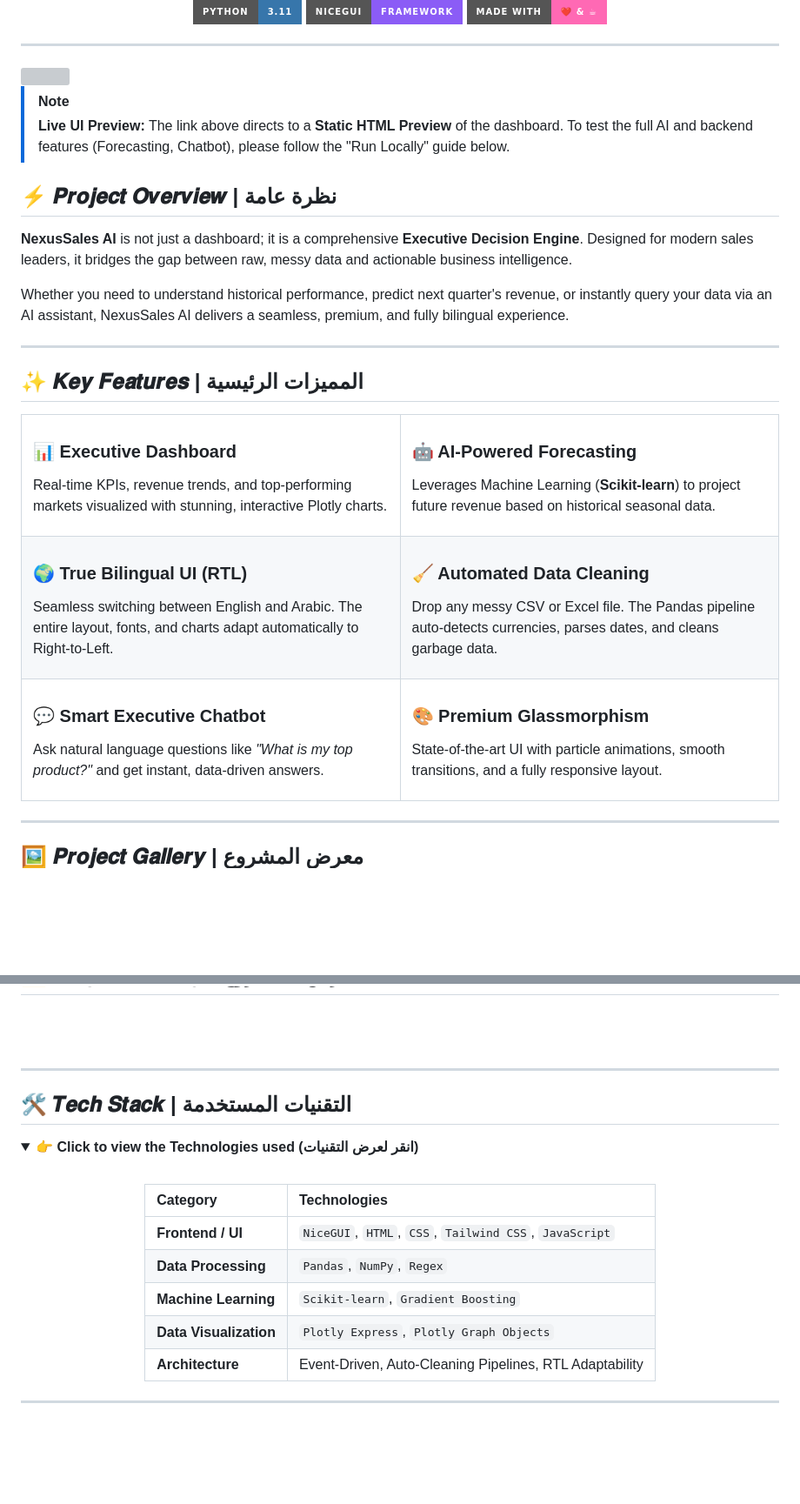
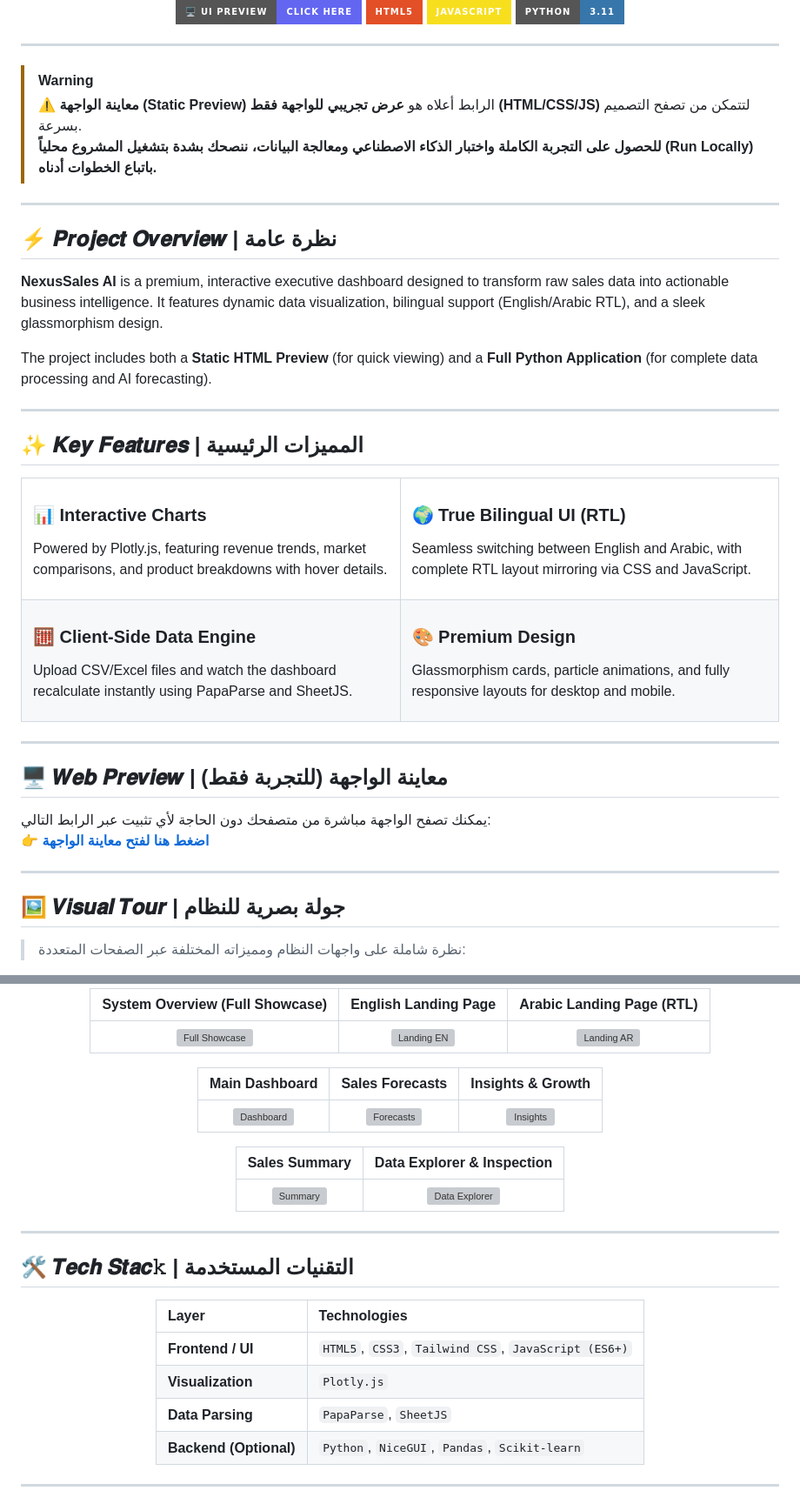
Before and after one commit to Shahad58/NexusSales-AI, a Markdown page: README.md, 2 parts joined by grey strips. Shown at 87% size. Rendered like a GitHub page; folded sections open; badges without logos; blank space fills up the shorter version; grey boxes are pictures that could not be loaded.

```diff
--- a/README.md
+++ b/README.md
@@ -20,21 +16,21 @@
 [![Python](https://img.shields.io/badge/Python-3.11-3776AB?style=for-the-badge&logo=python&logoColor=white)](https://www.python.org/)
-[![NiceGUI](https://img.shields.io/badge/NiceGUI-Framework-8b5cf6?style=for-the-badge)](https://nicegui.io/)
-[![Made with Love](https://img.shields.io/badge/Made_with-❤️_&_☕-ff69b4?style=for-the-badge)](#)
 
 </div>
 
 ---
 
-<img src="https://user-images.githubusercontent.com/74038190/212284100-561aa473-3905-4a80-b561-0d28506553ee.gif" width="100%">
+> [!WARNING]
+> **⚠️ معاينة الواجهة (Static Preview)**
+> الرابط أعلاه هو **عرض تجريبي للواجهة فقط (HTML/CSS/JS)** لتتمكن من تصفح التصميم بسرعة.
+> **للحصول على التجربة الكاملة واختبار الذكاء الاصطناعي ومعالجة البيانات، ننصحك بشدة بتشغيل المشروع محلياً (Run Locally) باتباع الخطوات أدناه.**
 
-> [!NOTE]
-> **Live UI Preview:** The link above directs to a **Static HTML Preview** of the dashboard. To test the full AI and backend features (Forecasting, Chatbot), please follow the "Run Locally" guide below.
+---
 
 ## ⚡ 𝑷𝒓𝒐𝒋𝒆𝒄𝒕 𝑶𝒗𝒆𝒓𝒗𝒊𝒆𝒘 | نظرة عامة
 
-**NexusSales AI** is not just a dashboard; it is a comprehensive **Executive Decision Engine**. Designed for modern sales leaders, it bridges the gap between raw, messy data and actionable business intelligence.
+**NexusSales AI** is a premium, interactive executive dashboard designed to transform raw sales data into actionable business intelligence. It features dynamic data visualization, bilingual support (English/Arabic RTL), and a sleek glassmorphism design.
 
-Whether you need to understand historical performance, predict next quarter's revenue, or instantly query your data via an AI assistant, NexusSales AI delivers a seamless, premium, and fully bilingual experience.
+The project includes both a **Static HTML Preview** (for quick viewing) and a **Full Python Application** (for complete data processing and AI forecasting).
 
 ---
 
@@ -43,38 +39,37 @@ Whether you need to understand historical performance, predict next quarter's re
 <table>
   <tr>
     <td width="50%">
-      <h3>📊 Executive Dashboard</h3>
-      <p>Real-time KPIs, revenue trends, and top-performing markets visualized with stunning, interactive Plotly charts.</p>
+      <h3>📊 Interactive Charts</h3>
+      <p>Powered by Plotly.js, featuring revenue trends, market comparisons, and product breakdowns with hover details.</p>
     </td>
     <td width="50%">
-      <h3>🤖 AI-Powered Forecasting</h3>
-      <p>Leverages Machine Learning (<b>Scikit-learn</b>) to project future revenue based on historical seasonal data.</p>
+      <h3>🌍 True Bilingual UI (RTL)</h3>
+      <p>Seamless switching between English and Arabic, with complete RTL layout mirroring via CSS and JavaScript.</p>
     </td>
   </tr>
   <tr>
     <td width="50%">
-      <h3>🌍 True Bilingual UI (RTL)</h3>
-      <p>Seamless switching between English and Arabic. The entire layout, fonts, and charts adapt automatically to Right-to-Left.</p>
+      <h3>🧮 Client-Side Data Engine</h3>
+      <p>Upload CSV/Excel files and watch the dashboard recalculate instantly using PapaParse and SheetJS.</p>
     </td>
     <td width="50%">
-      <h3>🧹 Automated Data Cleaning</h3>
-      <p>Drop any messy CSV or Excel file. The Pandas pipeline auto-detects currencies, parses dates, and cleans garbage data.</p>
-    </td>
-  </tr>
-  <tr>
-    <td width="50%">
-      <h3>💬 Smart Executive Chatbot</h3>
-      <p>Ask natural language questions like <i>"What is my top product?"</i> and get instant, data-driven answers.</p>
-    </td>
-    <td width="50%">
-      <h3>🎨 Premium Glassmorphism</h3>
-      <p>State-of-the-art UI with particle animations, smooth transitions, and a fully responsive layout.</p>
+      <h3>🎨 Premium Design</h3>
+      <p>Glassmorphism cards, particle animations, and fully responsive layouts for desktop and mobile.</p>
     </td>
   </tr>
 </table>
 
 ---
 
-## 🖼️ 𝑷𝒓𝒐𝒋𝒆𝒄𝒕 𝑮𝒂𝒍𝒍𝒆𝒓𝒚 | معرض المشروع
+## 🖥️ 𝑾𝒆𝒃 𝑷𝒓𝒆𝒗𝒊𝒆𝒘 | معاينة الواجهة (للتجربة فقط)
+
+يمكنك تصفح الواجهة مباشرة من متصفحك دون الحاجة لأي تثبيت عبر الرابط التالي:
+👉 **[اضغط هنا لفتح معاينة الواجهة](https://shahad58.github.io/NexusSales-AI/)**
+
+---
+
+## 🖼️ 𝑽𝒊𝒔𝒖𝒂𝒍 𝑻𝒐𝒖𝒓 | جولة بصرية للنظام
+
+> نظرة شاملة على واجهات النظام ومميزاته المختلفة عبر الصفحات المتعددة:
 
 <div align="center">
@@ -83,23 +76,29 @@ Whether you need to understand historical performance, predict next quarter's re
 
-  <br>
+| System Overview (Full Showcase) | English Landing Page | Arabic Landing Page (RTL) |
+| :---: | :---: | :---: |
+| ![Full Showcase](https://raw.githubusercontent.com/Shahad58/NexusSales-AI/main/screenshots/watermarked_img_18340789089489747318.jpg) | ![Landing EN](https://raw.githubusercontent.com/Shahad58/NexusSales-AI/main/screenshots/image_32aa1e.jpg) | ![Landing AR](https://raw.githubusercontent.com/Shahad58/NexusSales-AI/main/screenshots/image_32ae19.jpg) |
+
+| Main Dashboard | Sales Forecasts | Insights & Growth |
+| :---: | :---: | :---: |
+| ![Dashboard](https://raw.githubusercontent.com/Shahad58/NexusSales-AI/main/screenshots/image_32a9df.jpg) | ![Forecasts](https://raw.githubusercontent.com/Shahad58/NexusSales-AI/main/screenshots/image_32aa5e.jpg) | ![Insights](https://raw.githubusercontent.com/Shahad58/NexusSales-AI/main/screenshots/image_32aab7.jpg) |
+
+| Sales Summary | Data Explorer & Inspection |
+| :---: | :---: |
+| ![Summary](https://raw.githubusercontent.com/Shahad58/NexusSales-AI/main/screenshots/image_32aada.jpg) | ![Data Explorer](https://raw.githubusercontent.com/Shahad58/NexusSales-AI/main/screenshots/image_32ae7e.jpg) |
+
 </div>
 
 ---
 
-## 🛠️ 𝑻𝒆𝒄𝒉 𝑺𝒕𝒂𝒄𝒌 | التقنيات المستخدمة
-
-<details>
-<summary><b>👉 Click to view the Technologies used (انقر لعرض التقنيات)</b></summary>
-<br>
+## 🛠️ 𝑻𝒆𝒄𝒉 𝑺𝒕𝒂𝒄𝚔 | التقنيات المستخدمة
 
 <div align="center">
 
-| Category | Technologies |
+| Layer | Technologies |
 | :--- | :--- |
-| **Frontend / UI** | `NiceGUI`, `HTML`, `CSS`, `Tailwind CSS`, `JavaScript` |
-| **Data Processing** | `Pandas`, `NumPy`, `Regex` |
-| **Machine Learning** | `Scikit-learn`, `Gradient Boosting` |
-| **Data Visualization** | `Plotly Express`, `Plotly Graph Objects` |
-| **Architecture** | Event-Driven, Auto-Cleaning Pipelines, RTL Adaptability |
+| **Frontend / UI** | `HTML5`, `CSS3`, `Tailwind CSS`, `JavaScript (ES6+)` |
+| **Visualization** | `Plotly.js` |
+| **Data Parsing** | `PapaParse`, `SheetJS` |
+| **Backend (Optional)** | `Python`, `NiceGUI`, `Pandas`, `Scikit-learn` |
 
 </div>
```
Also changed, not shown: other parts of README.md (+15 -21 lines).
